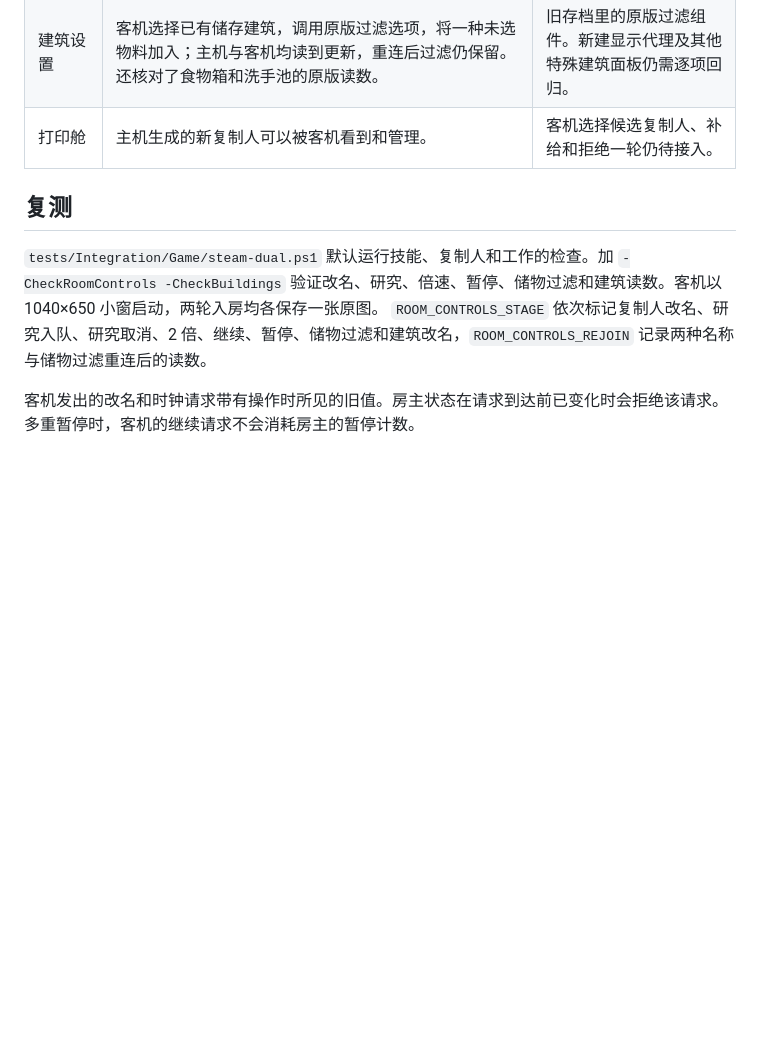
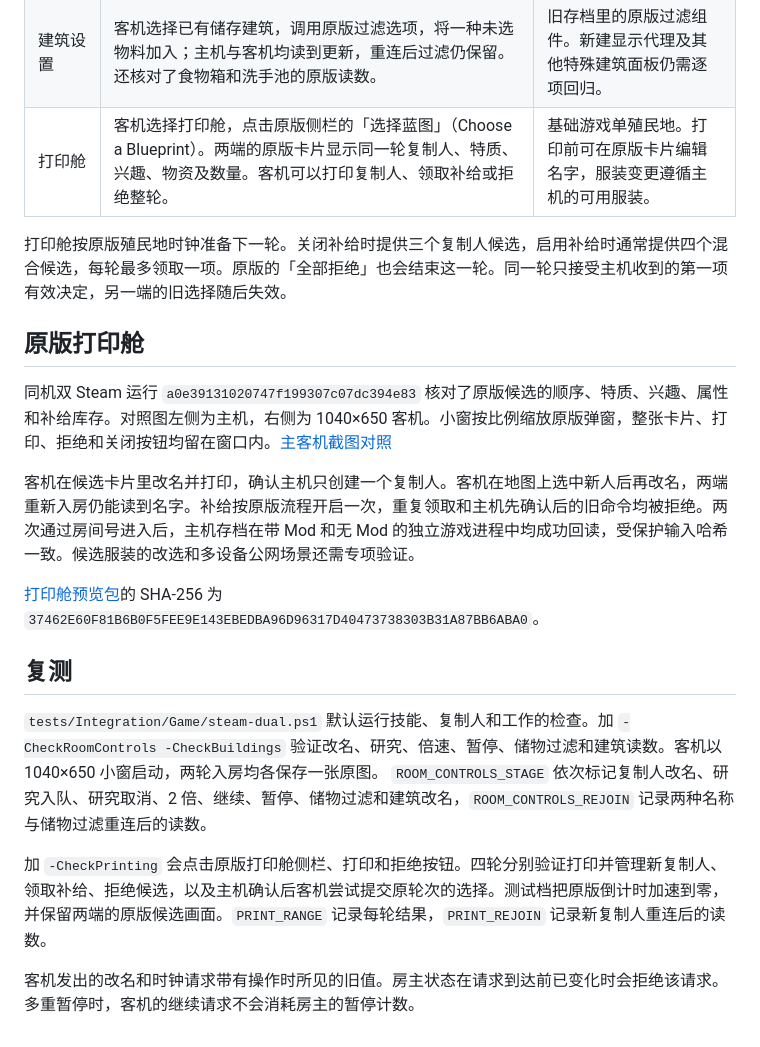
Before and after one commit to Monster-Beast/queyangduoren, a Markdown page: docs/09-guest-operations.md, the part around the change. Rendered like a GitHub page; blank space fills up the shorter version.

Commit message:
Support co-op printing through the original ONI screen

```diff
--- a/docs/09-guest-operations.md
+++ b/docs/09-guest-operations.md
@@ -12,10 +12,22 @@
 | 复制人与建筑重命名 | 客机在详情界面提交中文名，主机实际改名，重连后两端读到同一名字。 | 覆盖入房前已有的复制人和原版允许改名的配给箱。 |
 | 游戏时钟 | 客机请求切到 2 倍、继续、再暂停。每一步核对主机实际时钟和客机收到的状态。 | 三档标准倍速使用同一条命令。复测实际走了 1 倍到 2 倍和两次暂停状态变化。 |
 | 建筑设置 | 客机选择已有储存建筑，调用原版过滤选项，将一种未选物料加入；主机与客机均读到更新，重连后过滤仍保留。还核对了食物箱和洗手池的原版读数。 | 旧存档里的原版过滤组件。新建显示代理及其他特殊建筑面板仍需逐项回归。 |
-| 打印舱 | 主机生成的新复制人可以被客机看到和管理。 | 客机选择候选复制人、补给和拒绝一轮仍待接入。 |
+| 打印舱 | 客机选择打印舱，点击原版侧栏的「选择蓝图」（Choose a Blueprint）。两端的原版卡片显示同一轮复制人、特质、兴趣、物资及数量。客机可以打印复制人、领取补给或拒绝整轮。 | 基础游戏单殖民地。打印前可在原版卡片编辑名字，服装变更遵循主机的可用服装。 |
+
+打印舱按原版殖民地时钟准备下一轮。关闭补给时提供三个复制人候选，启用补给时通常提供四个混合候选，每轮最多领取一项。原版的「全部拒绝」也会结束这一轮。同一轮只接受主机收到的第一项有效决定，另一端的旧选择随后失效。
+
+## 原版打印舱
+
+同机双 Steam 运行 `a0e39131020747f199307c07dc394e83` 核对了原版候选的顺序、特质、兴趣、属性和补给库存。对照图左侧为主机，右侧为 1040×650 客机。小窗按比例缩放原版弹窗，整张卡片、打印、拒绝和关闭按钮均留在窗口内。[主客机截图对照](evidence/qa/dual-3746-native-printing.jpg)
+
+客机在候选卡片里改名并打印，确认主机只创建一个复制人。客机在地图上选中新人后再改名，两端重新入房仍能读到名字。补给按原版流程开启一次，重复领取和主机先确认后的旧命令均被拒绝。两次通过房间号进入后，主机存档在带 Mod 和无 Mod 的独立游戏进程中均成功回读，受保护输入哈希一致。候选服装的改选和多设备公网场景还需专项验证。
+
+[打印舱预览包](../dist/QueyangCoop-0.3.2-printing-preview.zip)的 SHA-256 为 `37462E60F81B6B0F5FEE9E143EBEDBA96D96317D40473738303B31A87BB6ABA0`。
 
 ## 复测
 
 `tests/Integration/Game/steam-dual.ps1` 默认运行技能、复制人和工作的检查。加 `-CheckRoomControls -CheckBuildings` 验证改名、研究、倍速、暂停、储物过滤和建筑读数。客机以 1040×650 小窗启动，两轮入房均各保存一张原图。 `ROOM_CONTROLS_STAGE` 依次标记复制人改名、研究入队、研究取消、2 倍、继续、暂停、储物过滤和建筑改名，`ROOM_CONTROLS_REJOIN` 记录两种名称与储物过滤重连后的读数。
 
+加 `-CheckPrinting` 会点击原版打印舱侧栏、打印和拒绝按钮。四轮分别验证打印并管理新复制人、领取补给、拒绝候选，以及主机确认后客机尝试提交原轮次的选择。测试档把原版倒计时加速到零，并保留两端的原版候选画面。`PRINT_RANGE` 记录每轮结果，`PRINT_REJOIN` 记录新复制人重连后的读数。
+
 客机发出的改名和时钟请求带有操作时所见的旧值。房主状态在请求到达前已变化时会拒绝该请求。多重暂停时，客机的继续请求不会消耗房主的暂停计数。
```
Also changed, not shown: README.md (+2 -0 lines), docs/README.md (+2 -0 lines), docs/evidence/qa/dual-3746-native-printing.jpg (added), 15 other files.
